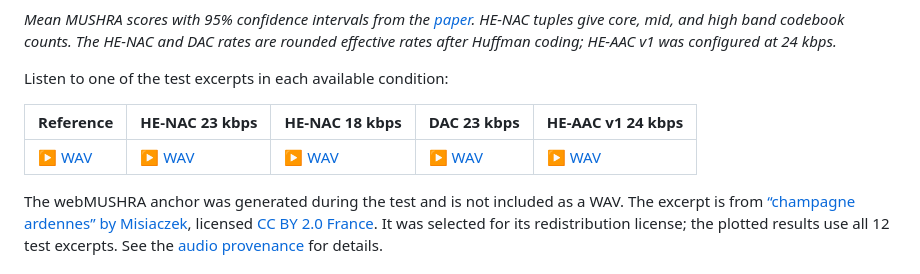
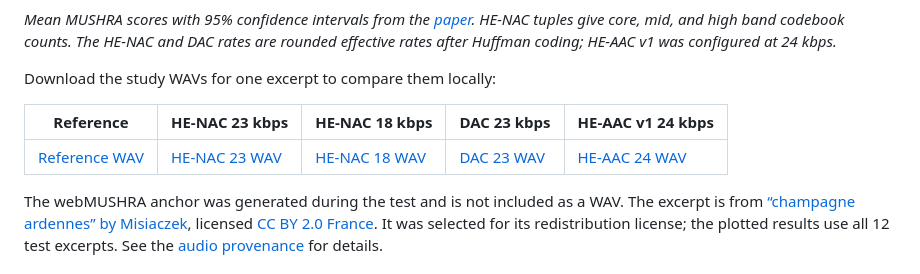
Before and after one commit to darius522/henac, a Markdown page: README.md, the part around the change. GitHub-like rendering.

Commit message:
Clarify audio links download the study WAVs

```diff
--- a/README.md
+++ b/README.md
@@ -83,11 +83,11 @@ had the highest mean score among the coded systems.
 core, mid, and high band codebook counts. The HE-NAC and DAC rates are rounded
 effective rates after Huffman coding; HE-AAC v1 was configured at 24 kbps.*
 
-Listen to one of the test excerpts in each available condition:
+Download the study WAVs for one excerpt to compare them locally:
 
 | Reference | HE-NAC 23 kbps | HE-NAC 18 kbps | DAC 23 kbps | HE-AAC v1 24 kbps |
 | --- | --- | --- | --- | --- |
-| [▶ WAV](docs/audio/031944/reference.wav?raw=1) | [▶ WAV](docs/audio/031944/henac-23kbps.wav?raw=1) | [▶ WAV](docs/audio/031944/henac-18kbps.wav?raw=1) | [▶ WAV](docs/audio/031944/dac-23kbps.wav?raw=1) | [▶ WAV](docs/audio/031944/heaac-24kbps.wav?raw=1) |
+| [Reference WAV](docs/audio/031944/reference.wav?raw=1) | [HE-NAC 23 WAV](docs/audio/031944/henac-23kbps.wav?raw=1) | [HE-NAC 18 WAV](docs/audio/031944/henac-18kbps.wav?raw=1) | [DAC 23 WAV](docs/audio/031944/dac-23kbps.wav?raw=1) | [HE-AAC 24 WAV](docs/audio/031944/heaac-24kbps.wav?raw=1) |
 
 The webMUSHRA anchor was generated during the test and is not included as a
 WAV. The excerpt is from [“champagne ardennes” by Misiaczek](https://freemusicarchive.org/music/Misiaczek/La_Fantaisie_des_Biches/champagne_ardennes),
```
